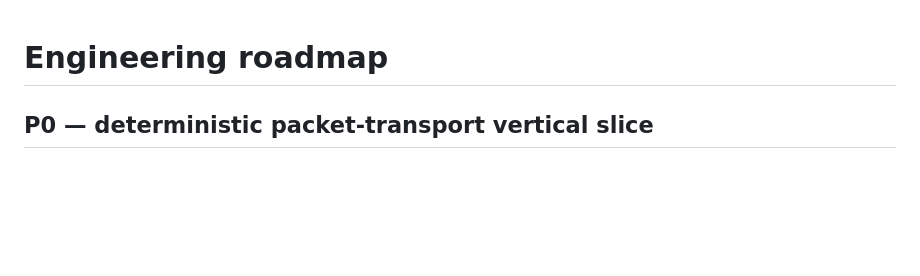
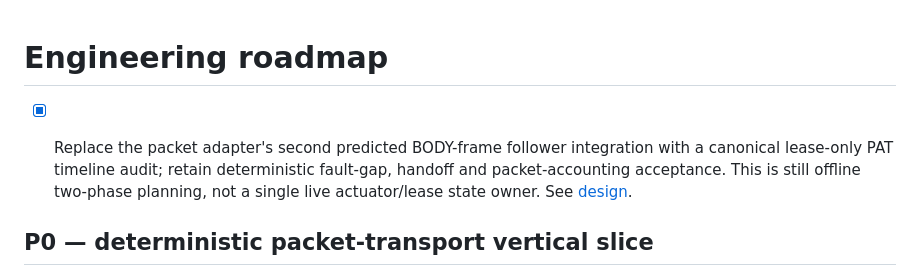
Before and after one commit to BestNathan/ntarlink, a Markdown page: docs/roadmap.md, the part around the change. GitHub-like rendering; blank space fills up the shorter version.

Commit message:
docs(pat): describe lease-only audit and remaining state ownership boundary

```diff
--- a/docs/roadmap.md
+++ b/docs/roadmap.md
@@ -1,4 +1,7 @@
 # Engineering roadmap
+
+- [x] Replace the packet adapter's second predicted BODY-frame follower integration with a canonical lease-only PAT timeline audit; retain deterministic fault-gap, handoff and packet-accounting acceptance. This is still offline two-phase planning, not a single live actuator/lease state owner. See [design](design/optical-body-frame-target-following.md).
+
 
 ## P0 — deterministic packet-transport vertical slice
 
```
